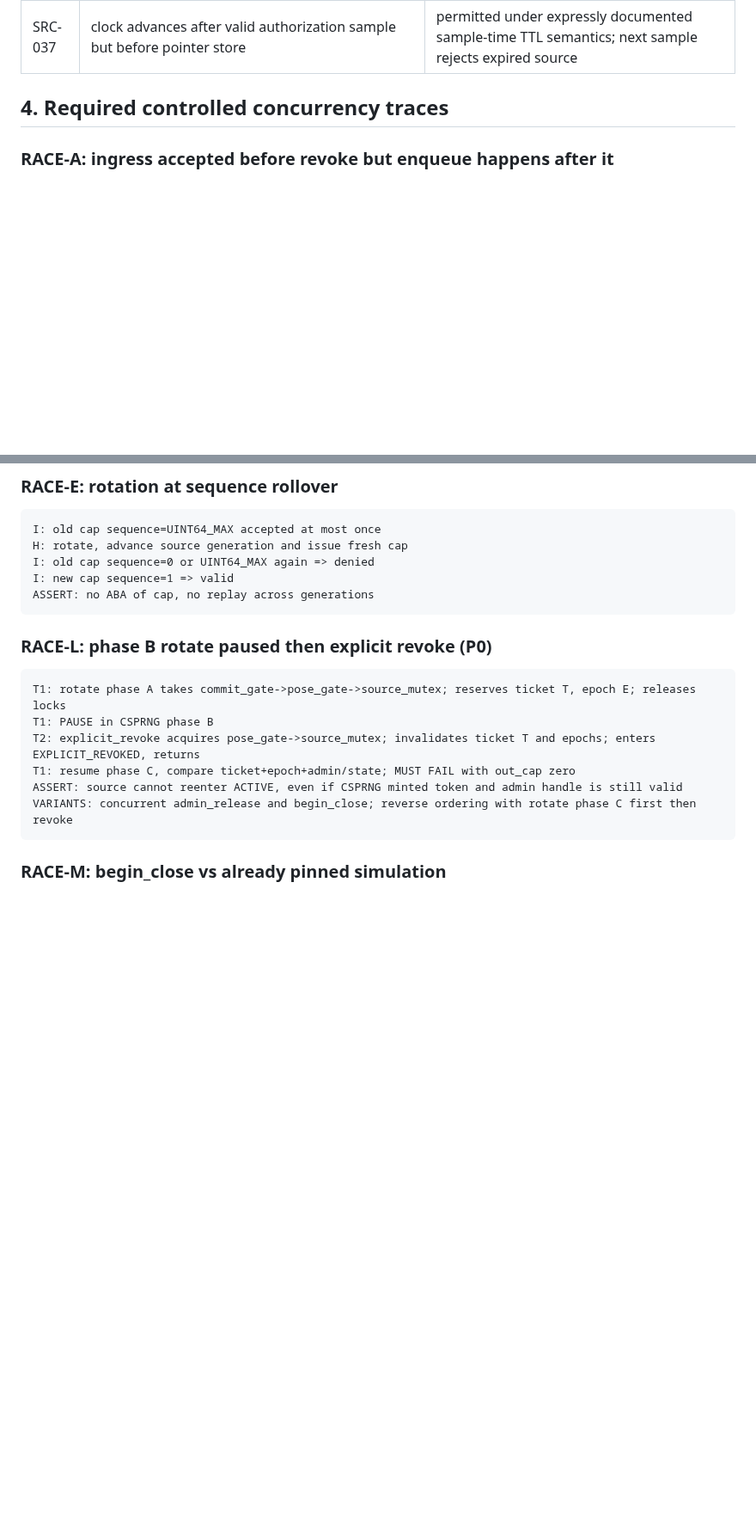
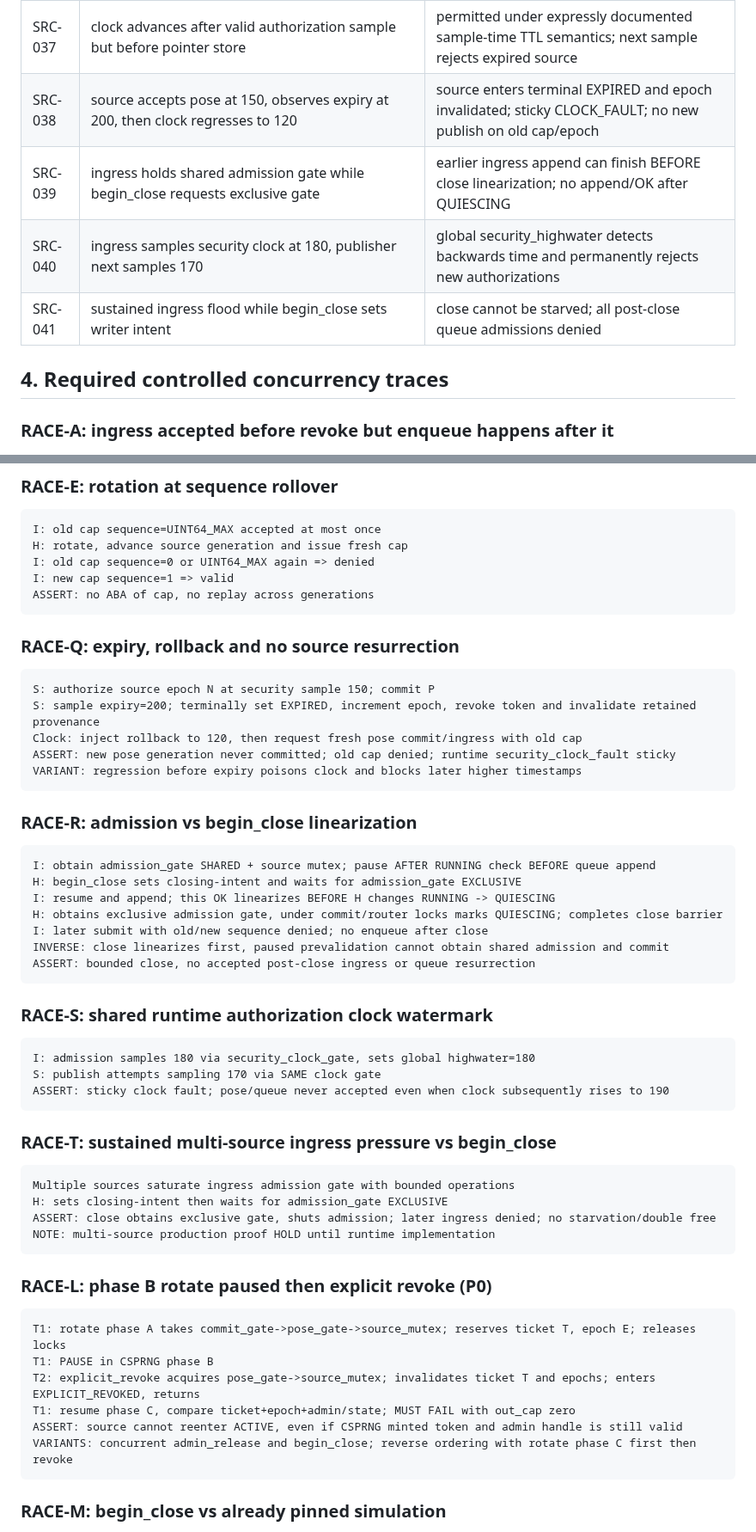
Before and after one commit to boxs-51/Avatar_Runtime, a Markdown page: docs/P0_SECURITY_REGRESSION_GATES_V0.1.md, 2 parts joined by grey strips. Shown at 86% size. Drawn GitHub-style; blank space fills up the shorter version.

Commit message:
test(gates): add SRC-038..041 and RACE-Q..T for expiry rollback and admission close

```diff
--- a/docs/P0_SECURITY_REGRESSION_GATES_V0.1.md
+++ b/docs/P0_SECURITY_REGRESSION_GATES_V0.1.md
@@ -78,6 +80,10 @@ Each report includes test_id, PR, HEAD, build/compiler flags, OS, CPU/GPU where
 | SRC-035 | source security clock sampled backwards under ingress mutex | CLOCK_REGRESSION; no quota or sequence advancement |
 | SRC-036 | source TTL expires before final publish sample | old pose candidate denied; new generation not committed |
 | SRC-037 | clock advances after valid authorization sample but before pointer store | permitted under expressly documented sample-time TTL semantics; next sample rejects expired source |
+| SRC-038 | source accepts pose at 150, observes expiry at 200, then clock regresses to 120 | source enters terminal EXPIRED and epoch invalidated; sticky CLOCK_FAULT; no new publish on old cap/epoch |
+| SRC-039 | ingress holds shared admission gate while begin_close requests exclusive gate | earlier ingress append can finish BEFORE close linearization; no append/OK after QUIESCING |
+| SRC-040 | ingress samples security clock at 180, publisher next samples 170 | global security_highwater detects backwards time and permanently rejects new authorizations |
+| SRC-041 | sustained ingress flood while begin_close sets writer intent | close cannot be starved; all post-close queue admissions denied |
 
 ## 4. Required controlled concurrency traces
 
@@ -136,6 +142,37 @@ I: old cap sequence=0 or UINT64_MAX again => denied
 I: new cap sequence=1 => valid
 ASSERT: no ABA of cap, no replay across generations
 ~~~
+
+### RACE-Q: expiry, rollback and no source resurrection
+
+    S: authorize source epoch N at security sample 150; commit P
+    S: sample expiry=200; terminally set EXPIRED, increment epoch, revoke token and invalidate retained provenance
+    Clock: inject rollback to 120, then request fresh pose commit/ingress with old cap
+    ASSERT: new pose generation never committed; old cap denied; runtime security_clock_fault sticky
+    VARIANT: regression before expiry poisons clock and blocks later higher timestamps
+
+### RACE-R: admission vs begin_close linearization
+
+    I: obtain admission_gate SHARED + source mutex; pause AFTER RUNNING check BEFORE queue append
+    H: begin_close sets closing-intent and waits for admission_gate EXCLUSIVE
+    I: resume and append; this OK linearizes BEFORE H changes RUNNING -> QUIESCING
+    H: obtains exclusive admission gate, under commit/router locks marks QUIESCING; completes close barrier
+    I: later submit with old/new sequence denied; no enqueue after close
+    INVERSE: close linearizes first, paused prevalidation cannot obtain shared admission and commit
+    ASSERT: bounded close, no accepted post-close ingress or queue resurrection
+
+### RACE-S: shared runtime authorization clock watermark
+
+    I: admission samples 180 via security_clock_gate, sets global highwater=180
+    S: publish attempts sampling 170 via SAME clock gate
+    ASSERT: sticky clock fault; pose/queue never accepted even when clock subsequently rises to 190
+
+### RACE-T: sustained multi-source ingress pressure vs begin_close
+
+    Multiple sources saturate ingress admission gate with bounded operations
+    H: sets closing-intent then waits for admission_gate EXCLUSIVE
+    ASSERT: close obtains exclusive gate, shuts admission; later ingress denied; no starvation/double free
+    NOTE: multi-source production proof HOLD until runtime implementation
 
 ### RACE-L: phase B rotate paused then explicit revoke (P0)
 
```
Also changed, not shown: other parts of docs/P0_SECURITY_REGRESSION_GATES_V0.1.md (+3 -1 lines).
